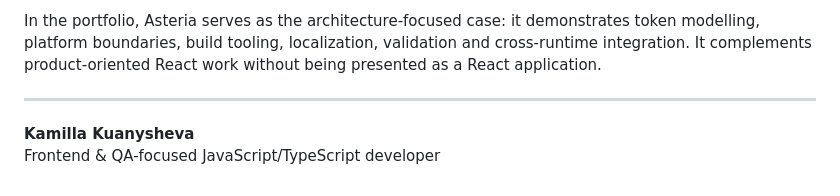
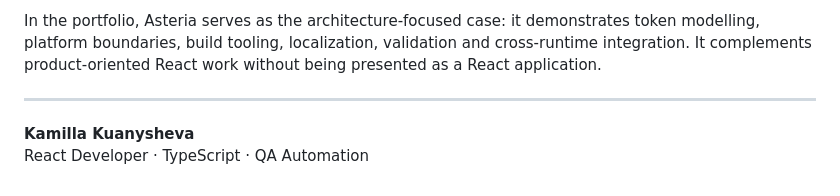
Before and after one commit to Kamilla29/asteria-design-system, a Markdown page: README.md, the part around the change. Drawn GitHub-style.

Commit message:
docs: align Asteria portfolio positioning

```diff
--- a/README.md
+++ b/README.md
@@ -193,4 +193,4 @@ In the portfolio, Asteria serves as the architecture-focused case: it demonstrat
 ---
 
 **Kamilla Kuanysheva**
-Frontend & QA-focused JavaScript/TypeScript developer
+React Developer · TypeScript · QA Automation
```
